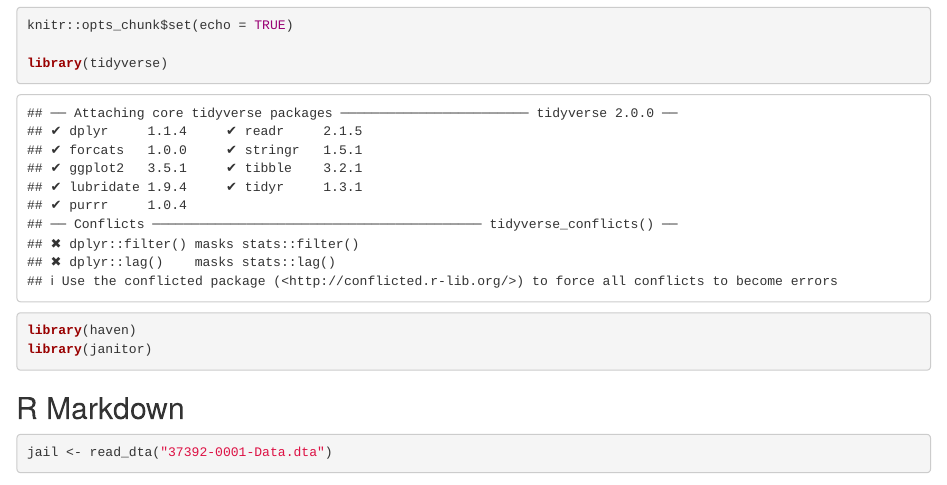
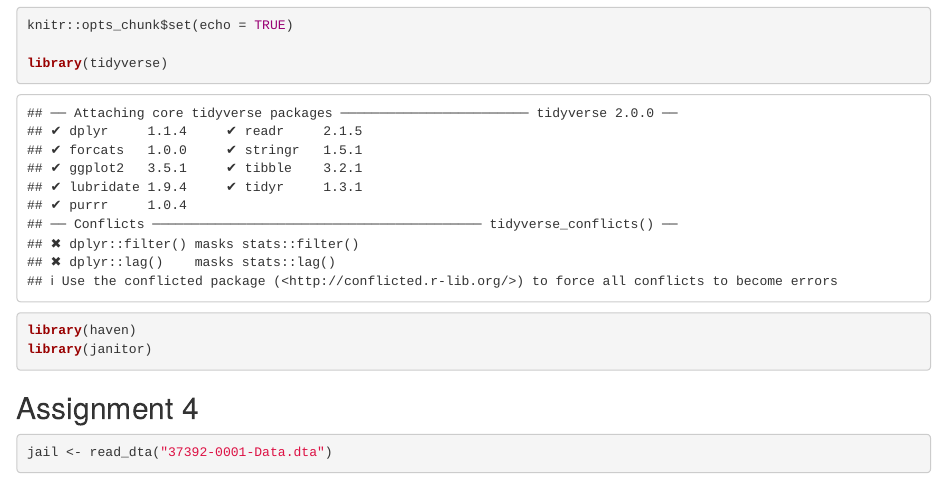
Before and after one commit to cpham2811/670-Assignment-4, an R Markdown document (index.Rmd): the page in a window 1100 px wide, from 150 px down. Rendered offline with R 4.5, knitr and Pandoc, with nearby package versions; some code elsewhere in the file could not run offline; column names are cleaned by a stand-in for the janitor package.

Commit message:
Adding titles

````diff
--- a/index.Rmd
+++ b/index.Rmd
@@ -15,7 +15,7 @@ library(haven)
 library(janitor)
 ```
 
-## R Markdown
+## Assignment 4
 
 
 ```{r}
````
